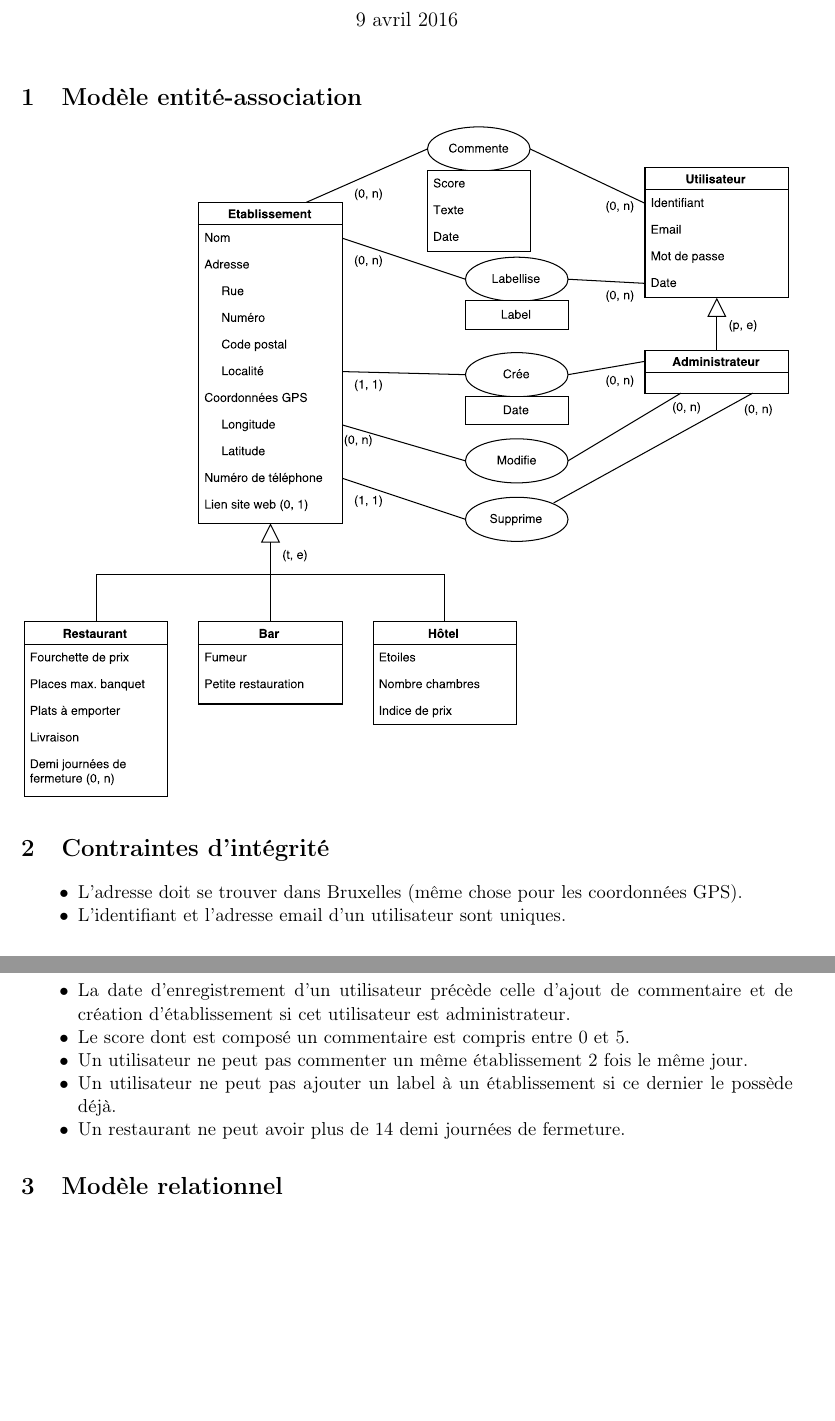
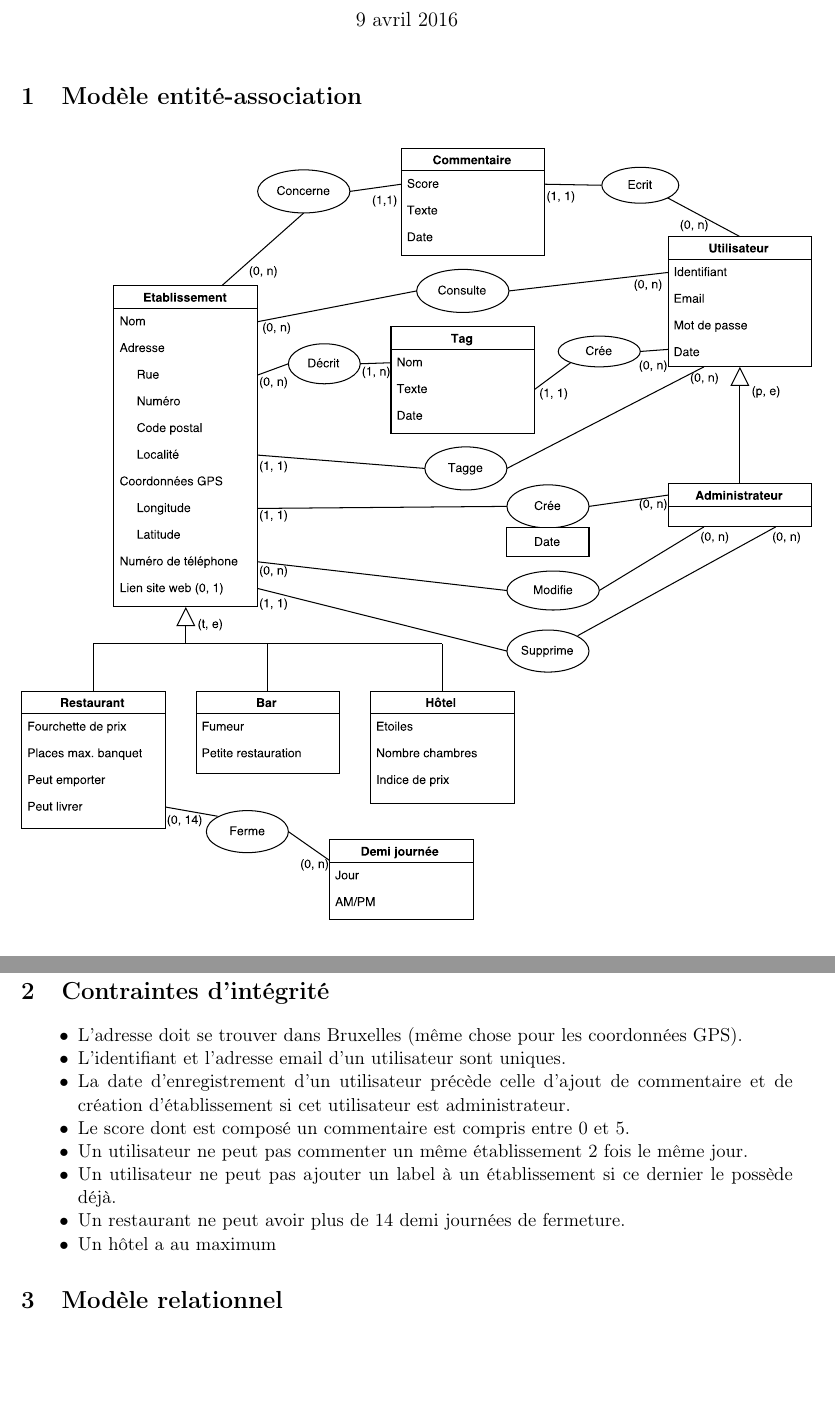
Before and after one commit to jhellinckx/INFO-H303_Horeca, a LaTeX document (doc/srd/rapport.tex): two parts of pages 1 and 2 of 2, joined at a grey line, cut so that both start at the same text, the shorter picture padded with empty space. Compiled offline with pdfLaTeX.

Commit message:
[enh] EA Model

```diff
--- a/doc/srd/rapport.tex
+++ b/doc/srd/rapport.tex
@@ -19,7 +19,7 @@
 
 \section{Modèle entité-association}
 \begin{center}
-	\includegraphics[scale=0.6]{horecaEAModel}
+	\includegraphics[scale=0.6]{horecaEA}
 \end{center}
 
 \section{Contraintes d'intégrité}
@@ -32,6 +32,7 @@
 	\item[$\bullet$] Un utilisateur ne peut pas commenter un même établissement 2 fois le même jour.
 	\item[$\bullet$] Un utilisateur ne peut pas ajouter un label à un établissement si ce dernier le possède déjà.
 	\item[$\bullet$] Un restaurant ne peut avoir plus de 14 demi journées de fermeture.
+	\item[$\bullet$] Un hôtel a au maximum
 \end{itemize}
 
 \section{Modèle relationnel}
```
Also changed, not shown: doc/srd/horecaEA.pdf (added), doc/srd/horecaEAModel.pdf (deleted), doc/srd/rapport.pdf, 1 other file.
